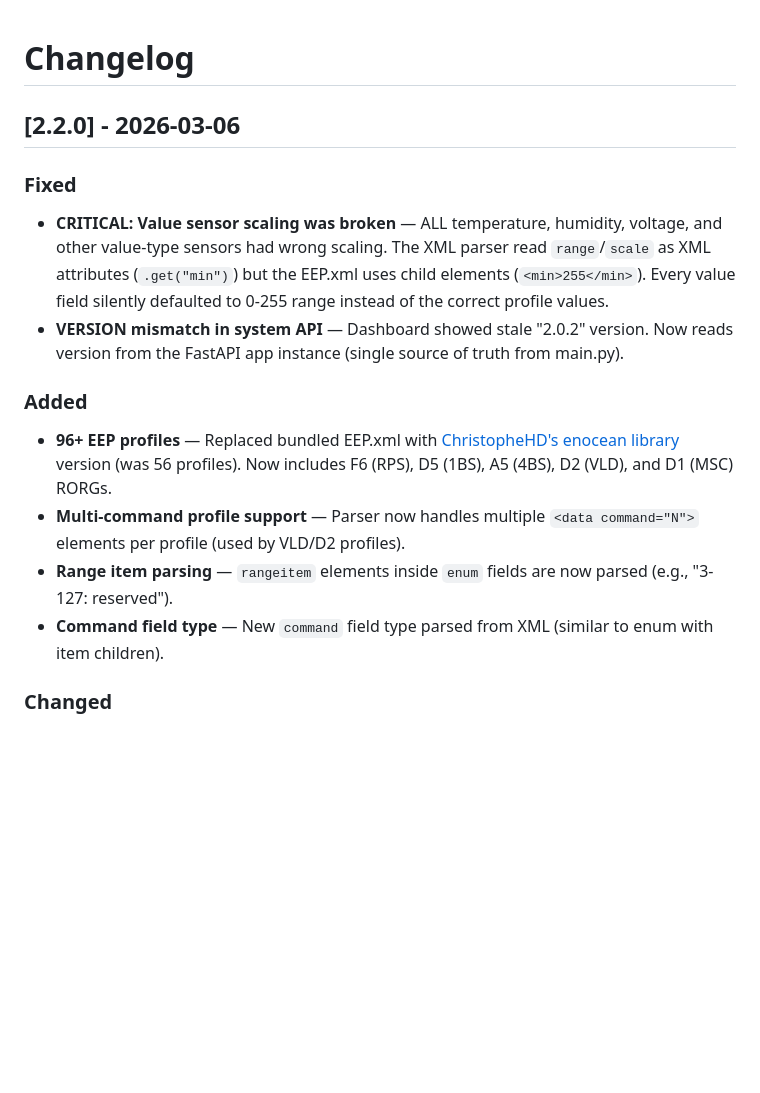
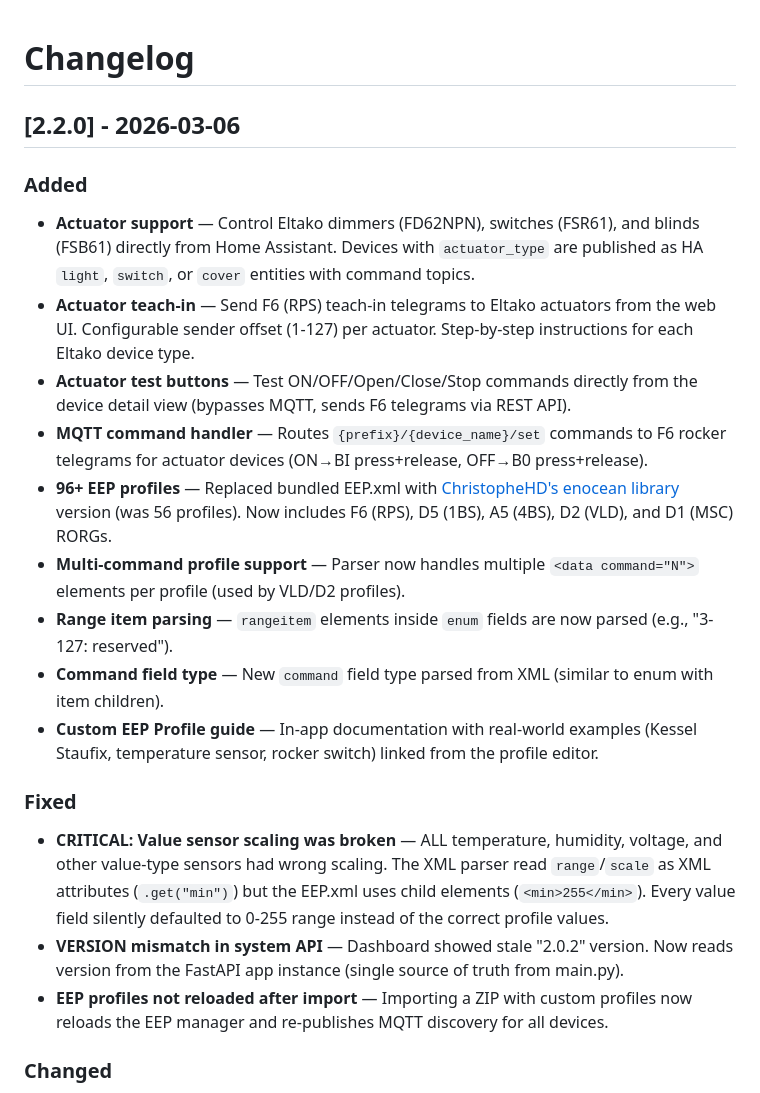
Before and after one commit to ESDN83/HA_enoceanmqtt-addon-ui, a Markdown page: addon/CHANGELOG.md, the part around the change. Rendered like a GitHub page; blank space fills up the shorter version.

```diff
--- a/addon/CHANGELOG.md
+++ b/addon/CHANGELOG.md
@@ -2,15 +2,21 @@
 
 ## [2.2.0] - 2026-03-06
 
-### Fixed
-- **CRITICAL: Value sensor scaling was broken** — ALL temperature, humidity, voltage, and other value-type sensors had wrong scaling. The XML parser read `range`/`scale` as XML attributes (`.get("min")`) but the EEP.xml uses child elements (`<min>255</min>`). Every value field silently defaulted to 0-255 range instead of the correct profile values.
-- **VERSION mismatch in system API** — Dashboard showed stale "2.0.2" version. Now reads version from the FastAPI app instance (single source of truth from main.py).
-
 ### Added
+- **Actuator support** — Control Eltako dimmers (FD62NPN), switches (FSR61), and blinds (FSB61) directly from Home Assistant. Devices with `actuator_type` are published as HA `light`, `switch`, or `cover` entities with command topics.
+- **Actuator teach-in** — Send F6 (RPS) teach-in telegrams to Eltako actuators from the web UI. Configurable sender offset (1-127) per actuator. Step-by-step instructions for each Eltako device type.
+- **Actuator test buttons** — Test ON/OFF/Open/Close/Stop commands directly from the device detail view (bypasses MQTT, sends F6 telegrams via REST API).
+- **MQTT command handler** — Routes `{prefix}/{device_name}/set` commands to F6 rocker telegrams for actuator devices (ON→BI press+release, OFF→B0 press+release).
 - **96+ EEP profiles** — Replaced bundled EEP.xml with [ChristopheHD's enocean library](https://github.com/ChristopheHD/enocean) version (was 56 profiles). Now includes F6 (RPS), D5 (1BS), A5 (4BS), D2 (VLD), and D1 (MSC) RORGs.
 - **Multi-command profile support** — Parser now handles multiple `<data command="N">` elements per profile (used by VLD/D2 profiles).
 - **Range item parsing** — `rangeitem` elements inside `enum` fields are now parsed (e.g., "3-127: reserved").
 - **Command field type** — New `command` field type parsed from XML (similar to enum with item children).
+- **Custom EEP Profile guide** — In-app documentation with real-world examples (Kessel Staufix, temperature sensor, rocker switch) linked from the profile editor.
+
+### Fixed
+- **CRITICAL: Value sensor scaling was broken** — ALL temperature, humidity, voltage, and other value-type sensors had wrong scaling. The XML parser read `range`/`scale` as XML attributes (`.get("min")`) but the EEP.xml uses child elements (`<min>255</min>`). Every value field silently defaulted to 0-255 range instead of the correct profile values.
+- **VERSION mismatch in system API** — Dashboard showed stale "2.0.2" version. Now reads version from the FastAPI app instance (single source of truth from main.py).
+- **EEP profiles not reloaded after import** — Importing a ZIP with custom profiles now reloads the EEP manager and re-publishes MQTT discovery for all devices.
 
 ### Changed
 - **Device lookup O(1)** — `get_device_by_address()` now uses a hash map instead of linear search on every telegram. Significant performance improvement for setups with many devices.
```
Also changed, not shown: README.md (+17 -1 lines).
